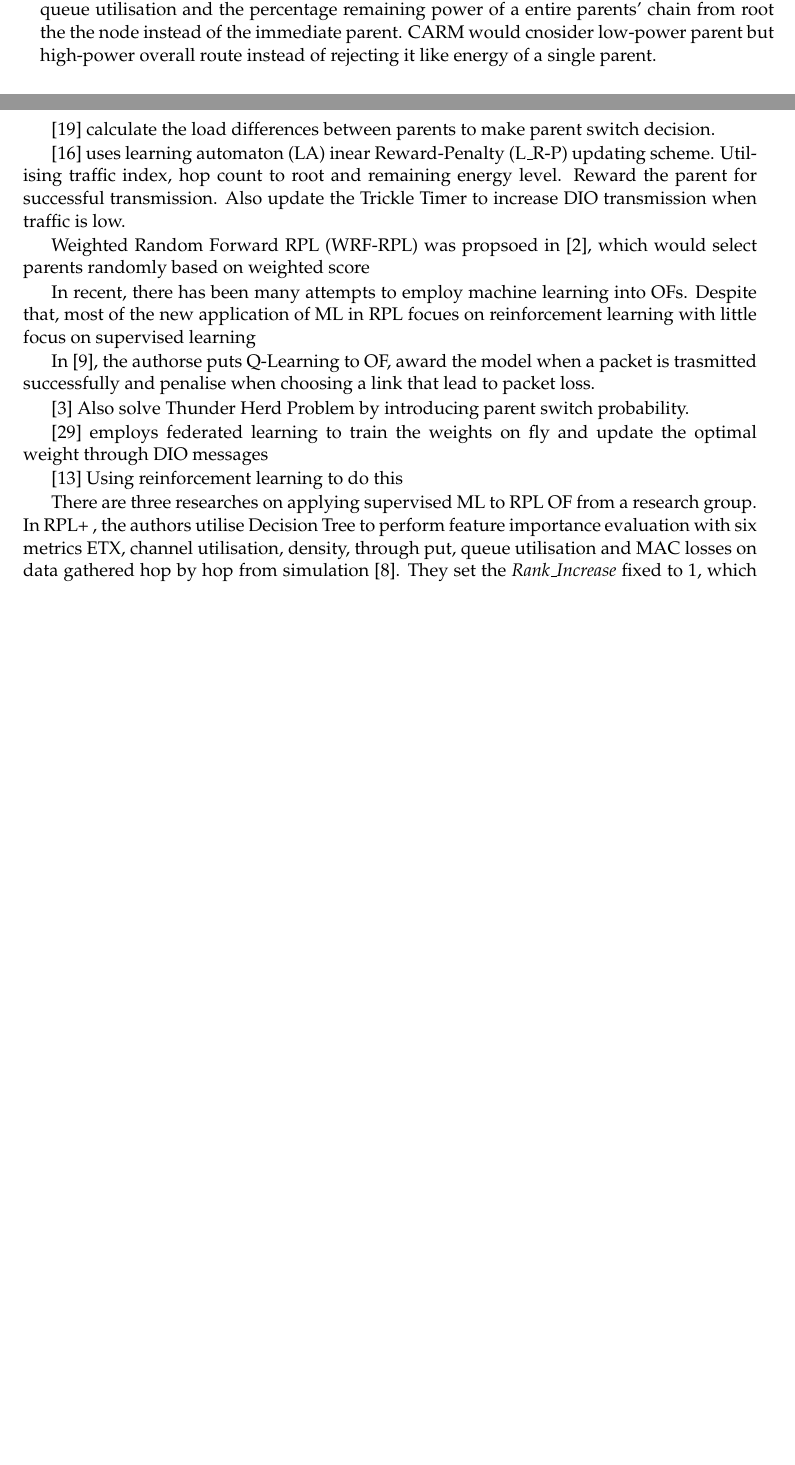
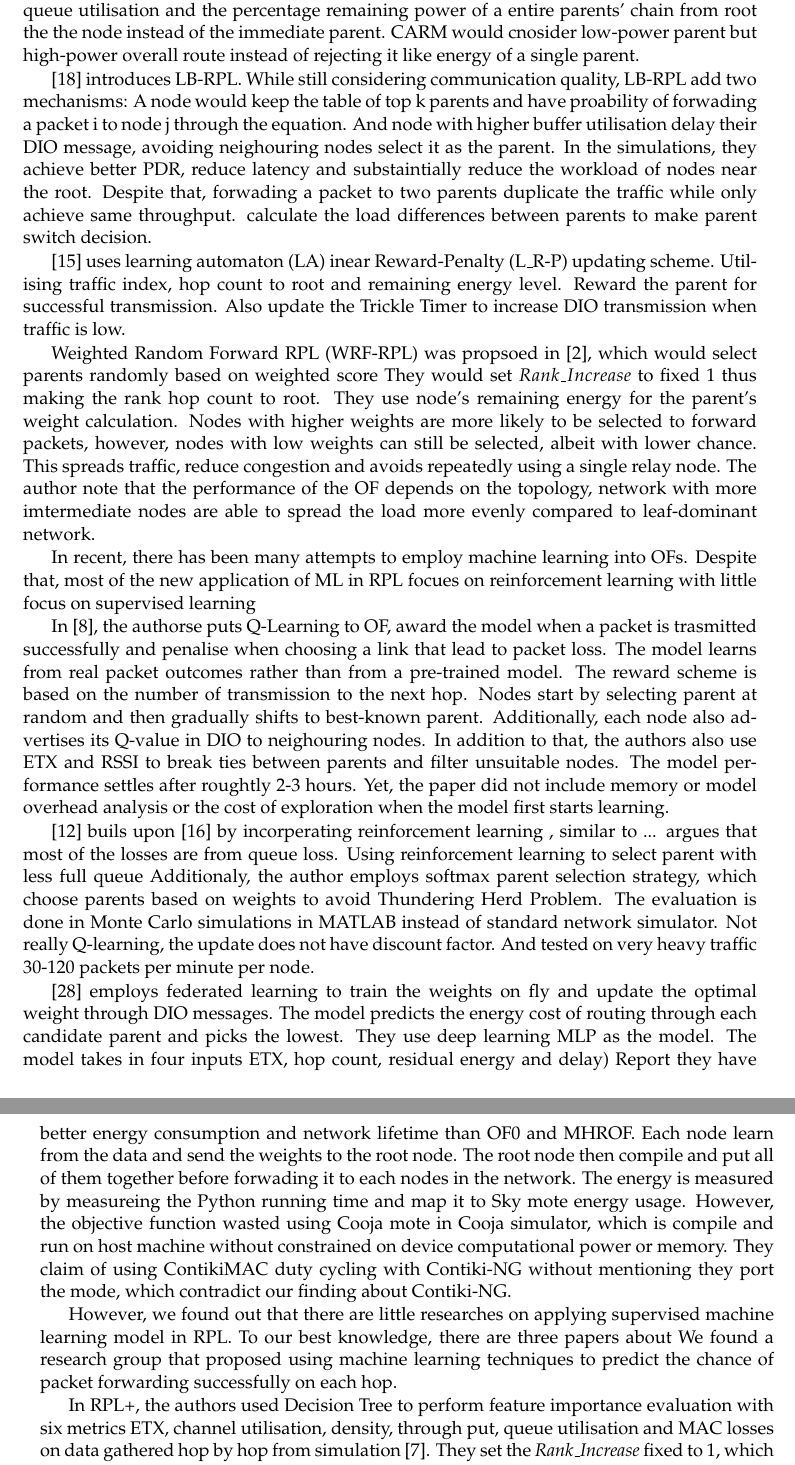
Before and after one commit to duynguyendu/RPL-ML, a LaTeX thesis (thesis_report/_Finn_Nguyen____RPL_Load_Balancing_Using_ML/proj_report_outline.tex, which reads thesis_report/_Finn_Nguyen____RPL_Load_Balancing_Using_ML/background/related_work.tex): two parts of pages 17 and 18 of 39 before the commit and two parts of pages 18 and 19 of 39 after it, joined at a grey line, cut so that both start at the same text, the shorter picture padded with empty space. Compiled offline with pdfLaTeX.

Commit message:
biggest update ever

```diff
--- a/thesis_report/_Finn_Nguyen____RPL_Load_Balancing_Using_ML/background/related_work.tex
+++ b/thesis_report/_Finn_Nguyen____RPL_Load_Balancing_Using_ML/background/related_work.tex
@@ -45,8 +60,18 @@ parent. CARM would cnosider low-power parent but high-power overall
 route instead of rejecting it like energy of a single parent.
 % TODO: include limitation of this
 
-\cite{liuLoadBalancedRouting2013} calculate the load differences
-between parents to make parent switch decision. % TODO: more on this
+\cite{liuLoadBalancedRouting2013} introduces LB-RPL. While still
+considering communication quality, LB-RPL add two mechanisms:
+A node would keep the table of top k parents and have proability of
+forwading a packet i to node j through the equation.
+And node with higher buffer utilisation delay their DIO message,
+avoiding neighouring nodes select it as the parent. In the
+simulations, they achieve better PDR, reduce latency and
+substaintially reduce the workload of nodes near the root. Despite
+that, forwading a packet to two parents duplicate the traffic while
+only achieve same throughput.
+calculate the load differences between parents to make parent switch
+decision. % TODO: more on this
 
 \cite{homaeiLoadBalancingIoT2025} uses learning automaton (LA) inear
 Reward-Penalty (L\_R-P) updating scheme. Utilising traffic index, hop
@@ -58,6 +83,15 @@ DIO transmission when traffic is low.
 Weighted Random Forward RPL (WRF-RPL) was propsoed in
 \cite{acevedoWRFRPLWeightedRandom2021}, which would select parents
 randomly based on weighted score % TODO: more about this
+They would set $Rank\_Increase$ to fixed 1 thus making the rank hop
+count to root. They use node's remaining energy for the parent's
+weight calculation. Nodes with higher weights are more likely to be
+selected to forward packets, however, nodes with low weights can
+still be selected, albeit with lower chance. This spreads traffic,
+reduce congestion and avoids repeatedly using a single relay node.
+The author note that the performance of the OF depends on the
+topology, network with more imtermediate nodes are able to spread the
+load more evenly compared to leaf-dominant network.
 
 In recent, there has been many attempts to employ machine learning
 into OFs. Despite that, most of the new application of ML in RPL
@@ -66,25 +100,58 @@ with little focus on supervised learning
 
 In \cite{duenassantosQRPLQLearningBasedRouting2024}, the authorse
 puts Q-Learning to OF, award the model when a packet is trasmitted
-successfully and penalise when choosing a link that lead to packet loss.
-% TODO: include more reinforcement learning algo
-% TODO: include the metrics name
+successfully and penalise when choosing a link that lead to packet
+loss. The model learns from real packet outcomes rather than from a
+pre-trained model. The reward scheme is based on the number of
+transmission to the next hop. Nodes start by selecting parent at
+random and then gradually shifts to best-known parent. Additionally,
+each node also advertises its Q-value in DIO to neighouring nodes.
+In addition to that, the authors also use ETX and RSSI to break ties
+between parents and filter unsuitable nodes.
+The model performance settles after roughtly 2-3 hours.
+Yet, the paper did not include memory or model overhead analysis or
+the cost of exploration when the model first starts learning.
 
-\cite{ahmedCongestionAwareQLearning2022}
-Also solve Thunder Herd Problem by introducing parent switch probability.
-% TODO: talk about this
+\cite{faragCongestionAwareRoutingDynamic2021} buils upon
+\cite{kimQURPLQueueUtilization2015} by incorperating reinforcement learning
+, similar to ... argues that most of the losses are from queue loss.
+Using reinforcement learning to select parent with less full queue
+Additionaly, the author employs softmax parent selection strategy,
+which choose parents based on weights to avoid Thundering Herd Problem.
+The evaluation is done in Monte Carlo simulations in MATLAB instead
+of standard network simulator.
+Not really Q-learning, the update does not have discount factor. And
+tested on very heavy traffic 30-120 packets per minute per node.
 
 \cite{sangeethaFederatedLearningBasedParent2025} employs federated
 learning to train the weights on fly and update the optimal weight
-through DIO messages
-% TODO: what did they predict
+through DIO messages.
+The model predicts the energy cost of routing through each candidate
+parent and picks the lowest.
+They use deep learning MLP as the model.
+The model takes in four inputs ETX, hop count, residual energy and delay)
+Report they have better energy consumption and network lifetime than
+OF0 and MHROF.
+Each node learn from the data and send the weights to the root node.
+The root node then compile and put all of them together before
+forwading it to each nodes in the network.
+The energy is measured by measureing the Python running time and map
+it to Sky mote energy usage.
+However, the objective function wasted using Cooja mote in Cooja
+simulator, which is compile and run on host machine without
+constrained on device computational power or memory. They claim of
+using ContikiMAC duty cycling with Contiki-NG without mentioning they
+port the mode, which contradict our finding about Contiki-NG.
 
-\cite{faragCongestionAwareRoutingDynamic2021}
-Using reinforcement learning to do this
+However, we found out that there are little researches on applying
+supervised machine learning model in RPL. To our best knowledge,
+there are three papers about
+We found a research group
+that proposed using machine learning techniques to predict the chance
+of packet forwarding successfully on each hop.
 
-There are three researches on applying supervised ML to RPL OF from a
-research group. In RPL+ , the authors utilise Decision Tree to
-perform feature importance evaluation with
+In RPL+, the authors
+used Decision Tree to perform feature importance evaluation with
 six metrics ETX, channel utilisation, density, through put, queue
 utilisation and MAC losses on data gathered hop by hop from
 simulation \cite{duenassantosRPLImprovedParent2022}. They set
```
Also changed, not shown: ansible/simulate_seeds.yml (+12 -8 lines), thesis_report/_Finn_Nguyen____RPL_Load_Balancing_Using_ML/proposed_of/data_collection.tex (+1 -1 lines), thesis_report/_Finn_Nguyen____RPL_Load_Balancing_Using_ML/proposed_of/mlof.tex (+10 -3 lines), rpl/motes/client/Makefile, thesis_report/_Finn_Nguyen____RPL_Load_Balancing_Using_ML/background/latexmkrc (deleted), thesis_report/_Finn_Nguyen____RPL_Load_Balancing_Using_ML/evaluation/latexmkrc (deleted), thesis_report/_Finn_Nguyen____RPL_Load_Balancing_Using_ML/latexmkrc (deleted), thesis_report/_Finn_Nguyen____RPL_Load_Balancing_Using_ML/proposed_of/latexmkrc (deleted), thesis_report/_Finn_Nguyen____RPL_Load_Balancing_Using_ML/background/related_work.tex (54 more changed lines), 9 other files.
